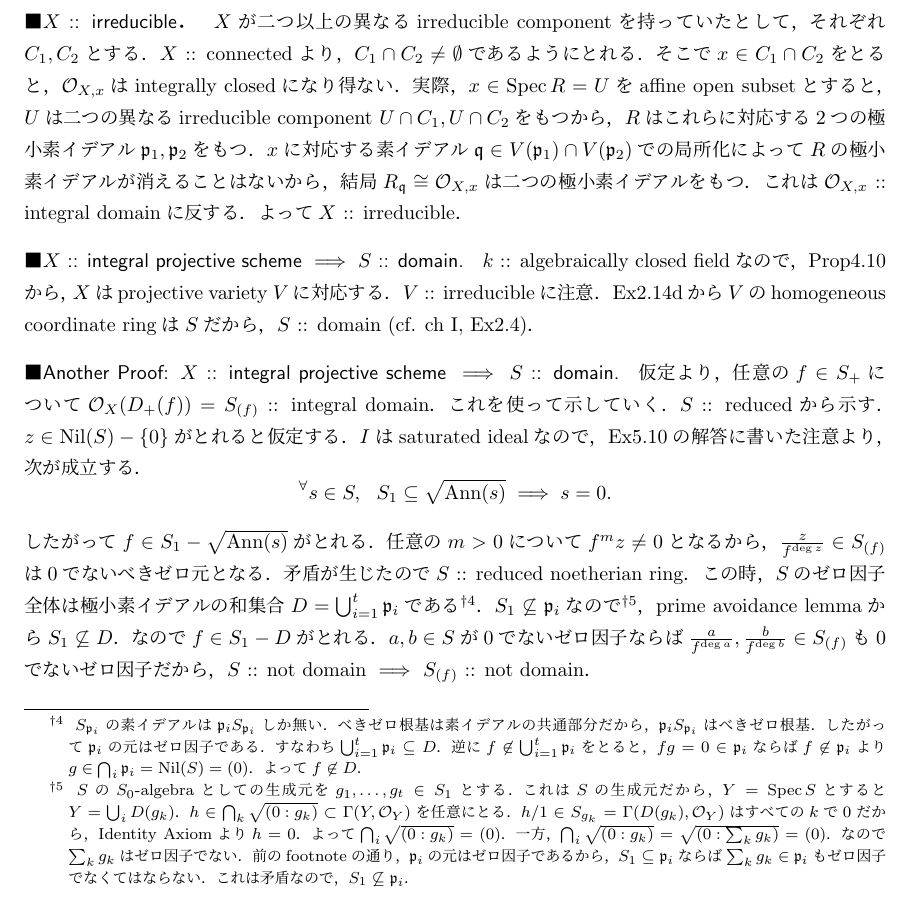
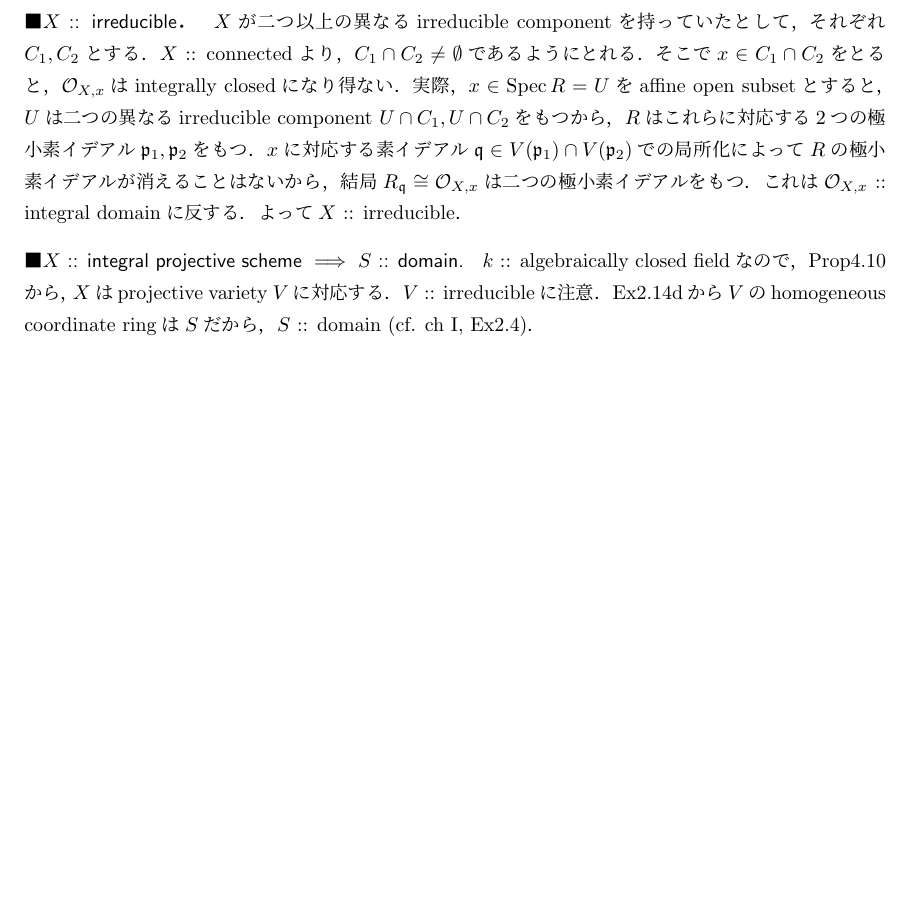
Before and after one commit to shitijyou-a/MathNotes, a LaTeX document (Hartshorne_AG_Ch2/section5_ex.tex): part of page 12 of 17, cut so that both start at the same text, the shorter picture padded with empty space. Compiled offline with pLaTeX and dvipdfmx.

Commit message:
落ち着いてもう一度commit

```diff
--- a/Hartshorne_AG_Ch2/section5_ex.tex
+++ b/Hartshorne_AG_Ch2/section5_ex.tex
@@ -761,49 +761,6 @@
     Ex2.14dから$V$のhomogeneous coordinate ringは$S$だから，
     $S$ :: domain (cf. ch I, Ex2.4)．
 
-    \paragraph{Another Proof: $X$ :: integral projective scheme $\implies$ $S$ :: domain.}
-    仮定より，任意の$f \in S_+$について$\shO_X(D_+(f))=S_{(f)}$ :: integral domain．
-    これを使って示していく．
-    $S$ :: reducedから示す．
-    $z \in \Nil(S)-\{0\}$がとれると仮定する．
-    $I$はsaturated idealなので，Ex5.10の解答に書いた注意より，次が成立する．
-    \[ \Forall{s \in S} S_1 \subseteq \sqrt{\Ann(s)} \implies s=0. \]
-    したがって$f \in S_1-\sqrt{\Ann(s)}$がとれる．
-    任意の$m>0$について$f^mz \neq 0$となるから，
-    $\frac{z}{f^{\deg z}} \in S_{(f)}$は$0$でないべきゼロ元となる．
-    矛盾が生じたので$S$ :: reduced noetherian ring．
-    この時，$S$のゼロ因子全体は極小素イデアルの和集合$D=\bigcup_{i=1}^t \I{p}_i$である
-    \footnote
-    {
-        $S_{\I{p}_i}$の素イデアルは$\I{p}_iS_{\I{p}_i}$しか無い．
-        べきゼロ根基は素イデアルの共通部分だから，$\I{p}_iS_{\I{p}_i}$はべきゼロ根基．
-        したがって$\I{p}_i$の元はゼロ因子である．
-        すなわち$\bigcup_{i=1}^t \I{p}_i \subseteq D$．
-        逆に$f \not \in \bigcup_{i=1}^t \I{p}_i$をとると，
-        $fg=0 \in \I{p}_i$ならば$f \not \in \I{p}_i$より$g \in \bigcap_{i} \I{p}_i=\Nil(S)=(0)$．
-        よって$f \not \in D$．
-    }．
-    $S_1 \not \subseteq \I{p}_i$なので
-    \footnote
-    {
-        $S$の$S_0$-algebraとしての生成元を$g_1,\dots,g_t \in S_1$とする．
-        これは$S$の生成元だから，$Y=\Spec S$とすると$Y=\bigcup_i D(g_k)$．
-        $h \in \bigcap_k \sqrt{(0:g_k)} \subset \Gamma(Y, \shO_Y)$を任意にとる．
-        $h/1 \in S_{g_k}=\Gamma(D(g_k), \shO_Y)$はすべての$k$で$0$だから，
-        Identity Axiomより$h=0$．
-        よって$\bigcap_i \sqrt{(0:g_k)}=(0)$．
-        一方，$\bigcap_i \sqrt{(0:g_k)}=\sqrt{(0:\sum_k g_k)}=(0)$．
-        なので$\sum_k g_k$はゼロ因子でない．
-        前のfootnoteの通り，$\I{p}_i$の元はゼロ因子であるから，
-        $S_1 \subseteq \I{p}_i$ならば$\sum_k g_k \in \I{p}_i$もゼロ因子でなくてはならない．
-        これは矛盾なので，$S_1 \not \subseteq \I{p}_i$．
-    }，
-    prime avoidance lemmaから$S_1 \not \subseteq D$．
-    なので$f \in S_1-D$がとれる．
-    $a,b \in S$が$0$でないゼロ因子ならば
-    $\frac{a}{f^{\deg a}}, \frac{b}{f^{\deg b}} \in S_{(f)}$も$0$でないゼロ因子だから，
-    $S$ :: not domain $\implies$ $S_{(f)}$ :: not domain．
-
     \subsubsection{$S'$ :: integrally closed．}
 
     \paragraph{$\shJ$の定義．$\shJ_x$の元.}
```
Also changed, not shown: Hartshorne_AG_Ch2/section5_ex.pdf.
